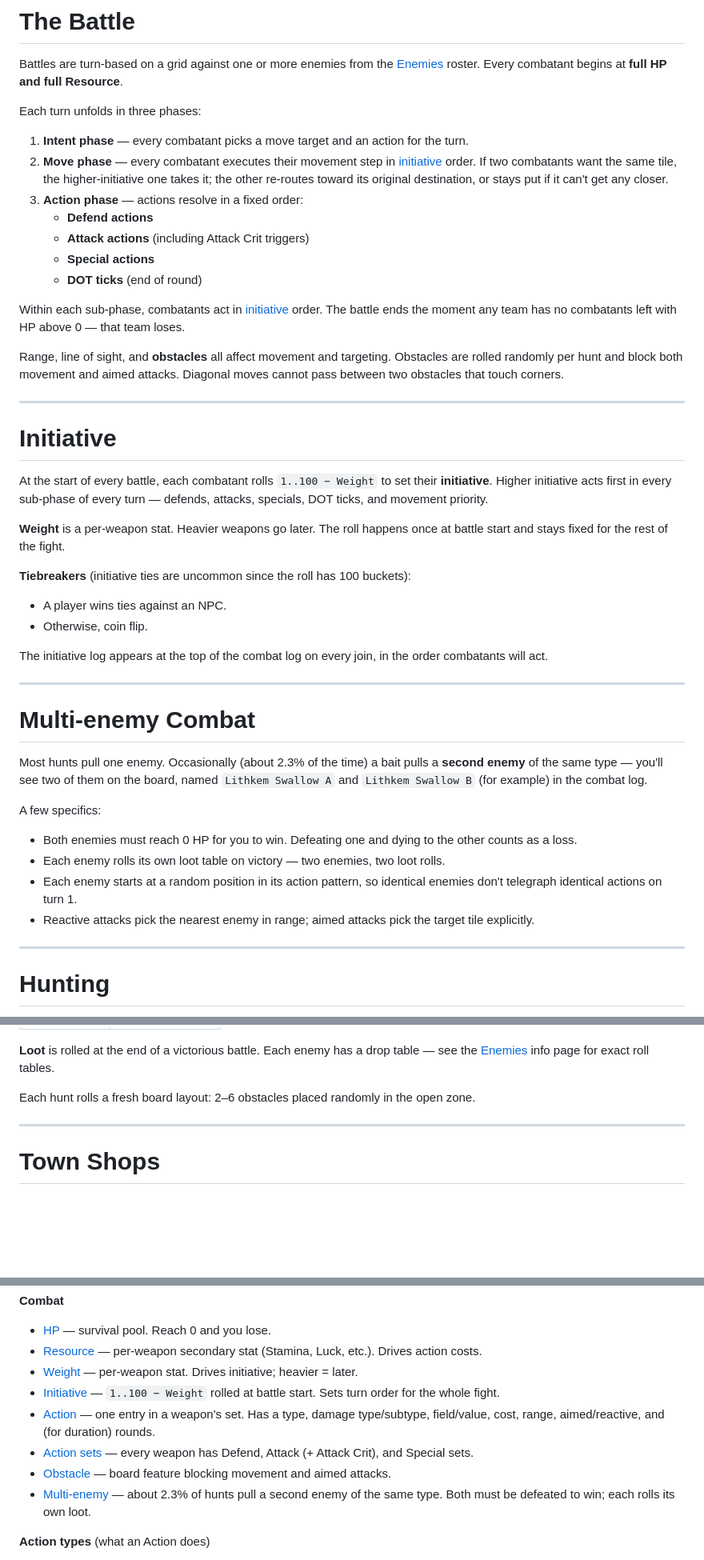
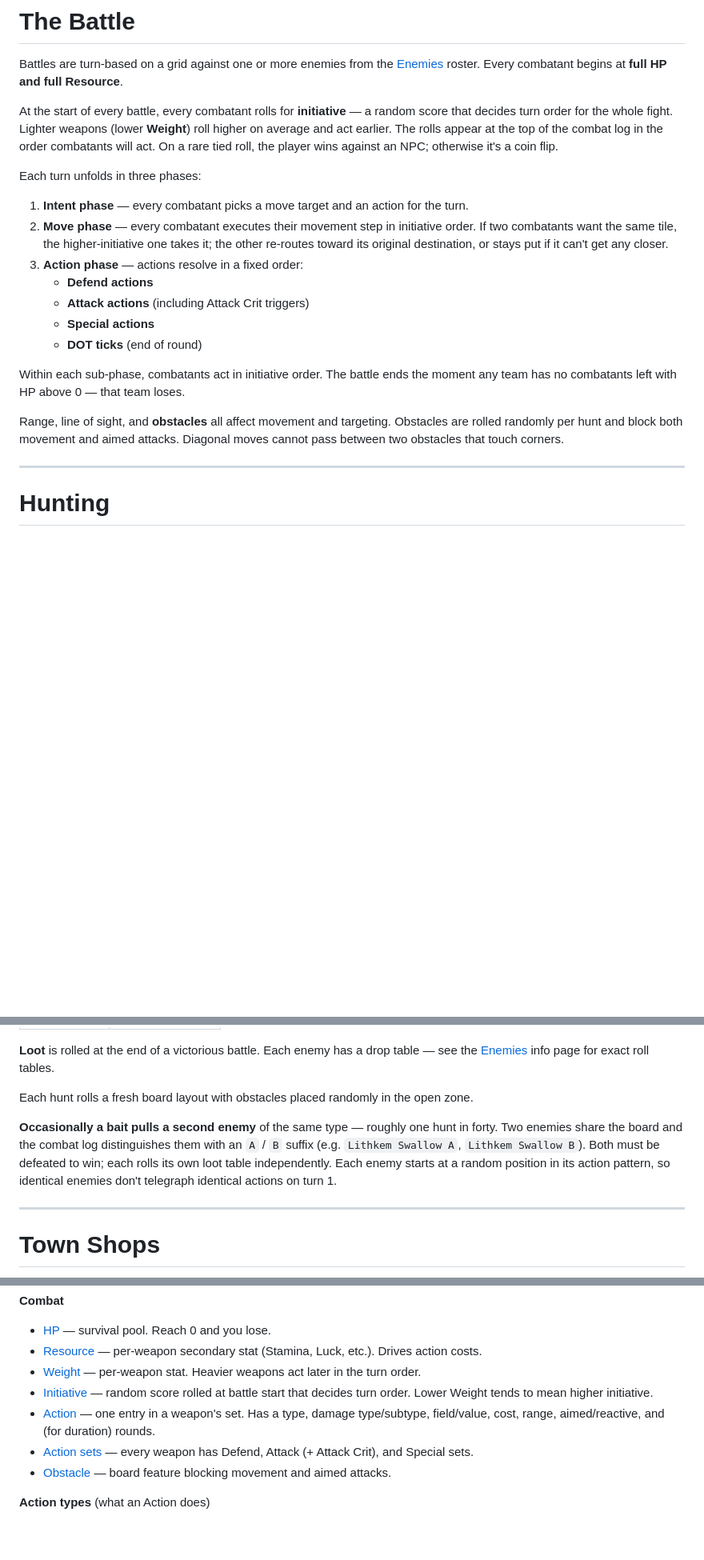
Before and after one commit to pg805/Idya, a Markdown page: database/docs/reference.md, 3 parts joined by grey strips. Shown at 80% size. Rendered like a GitHub page; blank space fills up the shorter version.

Commit message:
reference: fold initiative into Battle, multi-enemy into Hunting
- Drop standalone Initiative + Multi-enemy Combat sections.
- Initiative explanation now lives in The Battle, reworded to avoid math
  notation (no more "1..100 - Weight").
- Multi-enemy info added as a paragraph in Hunting.
- Glossary cleanup: remove Multi-enemy entry, repoint Initiative to The
  Battle section, soften Weight/Initiative descriptions.

```diff
--- a/database/docs/reference.md
+++ b/database/docs/reference.md
@@ -76,46 +76,21 @@ The combat log marks these with `[weakness — Hd4]` or `[resist — Ld2]` when
 
 Battles are turn-based on a grid against one or more enemies from the [Enemies](/app/enemies) roster. Every combatant begins at **full HP and full Resource**.
 
+At the start of every battle, every combatant rolls for **initiative** — a random score that decides turn order for the whole fight. Lighter weapons (lower **Weight**) roll higher on average and act earlier. The rolls appear at the top of the combat log in the order combatants will act. On a rare tied roll, the player wins against an NPC; otherwise it's a coin flip.
+
 Each turn unfolds in three phases:
 
 1. **Intent phase** — every combatant picks a move target and an action for the turn.
-2. **Move phase** — every combatant executes their movement step in [initiative](#initiative) order. If two combatants want the same tile, the higher-initiative one takes it; the other re-routes toward its original destination, or stays put if it can't get any closer.
+2. **Move phase** — every combatant executes their movement step in initiative order. If two combatants want the same tile, the higher-initiative one takes it; the other re-routes toward its original destination, or stays put if it can't get any closer.
 3. **Action phase** — actions resolve in a fixed order:
    - **Defend actions**
    - **Attack actions** (including Attack Crit triggers)
    - **Special actions**
    - **DOT ticks** (end of round)
 
-Within each sub-phase, combatants act in [initiative](#initiative) order. The battle ends the moment any team has no combatants left with HP above 0 — that team loses.
+Within each sub-phase, combatants act in initiative order. The battle ends the moment any team has no combatants left with HP above 0 — that team loses.
 
 Range, line of sight, and **obstacles** all affect movement and targeting. Obstacles are rolled randomly per hunt and block both movement and aimed attacks. Diagonal moves cannot pass between two obstacles that touch corners.
-
----
-
-# Initiative
-
-At the start of every battle, each combatant rolls `1..100 − Weight` to set their **initiative**. Higher initiative acts first in every sub-phase of every turn — defends, attacks, specials, DOT ticks, and movement priority.
-
-**Weight** is a per-weapon stat. Heavier weapons go later. The roll happens once at battle start and stays fixed for the rest of the fight.
-
-**Tiebreakers** (initiative ties are uncommon since the roll has 100 buckets):
-- A player wins ties against an NPC.
-- Otherwise, coin flip.
-
-The initiative log appears at the top of the combat log on every join, in the order combatants will act.
-
----
-
-# Multi-enemy Combat
-
-Most hunts pull one enemy. Occasionally (about 2.3% of the time) a bait pulls a **second enemy** of the same type — you'll see two of them on the board, named `Lithkem Swallow A` and `Lithkem Swallow B` (for example) in the combat log.
-
-A few specifics:
-
-- Both enemies must reach 0 HP for you to win. Defeating one and dying to the other counts as a loss.
-- Each enemy rolls its own loot table on victory — two enemies, two loot rolls.
-- Each enemy starts at a random position in its action pattern, so identical enemies don't telegraph identical actions on turn 1.
-- Reactive attacks pick the nearest enemy in range; aimed attacks pick the target tile explicitly.
 
 ---
 
@@ -135,7 +110,9 @@ Hunts happen on the **Hunt** page. Each hunt costs one bait from the General Sto
 
 **Loot** is rolled at the end of a victorious battle. Each enemy has a drop table — see the [Enemies](/app/enemies) info page for exact roll tables.
 
-Each hunt rolls a fresh board layout: 2–6 obstacles placed randomly in the open zone.
+Each hunt rolls a fresh board layout with obstacles placed randomly in the open zone.
+
+**Occasionally a bait pulls a second enemy** of the same type — roughly one hunt in forty. Two enemies share the board and the combat log distinguishes them with an `A` / `B` suffix (e.g. `Lithkem Swallow A`, `Lithkem Swallow B`). Both must be defeated to win; each rolls its own loot table independently. Each enemy starts at a random position in its action pattern, so identical enemies don't telegraph identical actions on turn 1.
 
 ---
 
@@ -259,12 +236,11 @@ Quick reference. Click any term to jump to its section.
 **Combat**
 - [HP](#currency-and-stats) — survival pool. Reach 0 and you lose.
 - [Resource](#currency-and-stats) — per-weapon secondary stat (Stamina, Luck, etc.). Drives action costs.
-- [Weight](#weapons) — per-weapon stat. Drives initiative; heavier = later.
-- [Initiative](#initiative) — `1..100 − Weight` rolled at battle start. Sets turn order for the whole fight.
+- [Weight](#weapons) — per-weapon stat. Heavier weapons act later in the turn order.
+- [Initiative](#the-battle) — random score rolled at battle start that decides turn order. Lower Weight tends to mean higher initiative.
 - [Action](#weapons) — one entry in a weapon's set. Has a type, damage type/subtype, field/value, cost, range, aimed/reactive, and (for duration) rounds.
 - [Action sets](#weapons) — every weapon has Defend, Attack (+ Attack Crit), and Special sets.
 - [Obstacle](#the-battle) — board feature blocking movement and aimed attacks.
-- [Multi-enemy](#multi-enemy-combat) — about 2.3% of hunts pull a second enemy of the same type. Both must be defeated to win; each rolls its own loot.
 
 **Action types** (what an Action does)
 - [Strike](#combat-actions) — direct damage.
```
